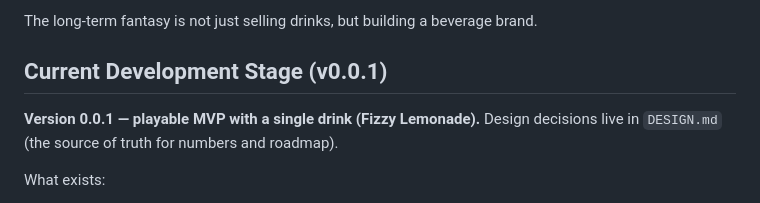
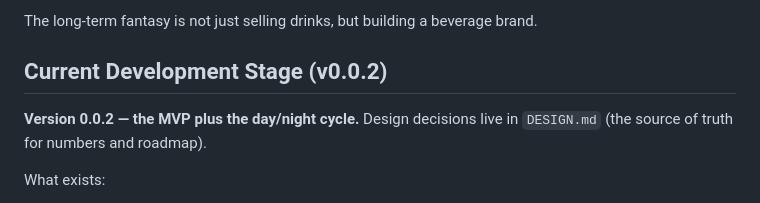
Before and after one commit to snejokeee/fizz-liquids-empire, a Markdown page: AGENTS.md, the part around the change. GitHub-like rendering.

Commit message:
docs: bump version to 0.0.2

```diff
--- a/AGENTS.md
+++ b/AGENTS.md
@@ -41,9 +41,9 @@ The game may eventually include:
 
 The long-term fantasy is not just selling drinks, but building a beverage brand.
 
-## Current Development Stage (v0.0.1)
+## Current Development Stage (v0.0.2)
 
-**Version 0.0.1 — playable MVP with a single drink (Fizzy Lemonade).**
+**Version 0.0.2 — the MVP plus the day/night cycle.**
 Design decisions live in `DESIGN.md` (the source of truth for numbers and roadmap).
 
 What exists:
```
Also changed, not shown: DESIGN.md (+2 -2 lines).
